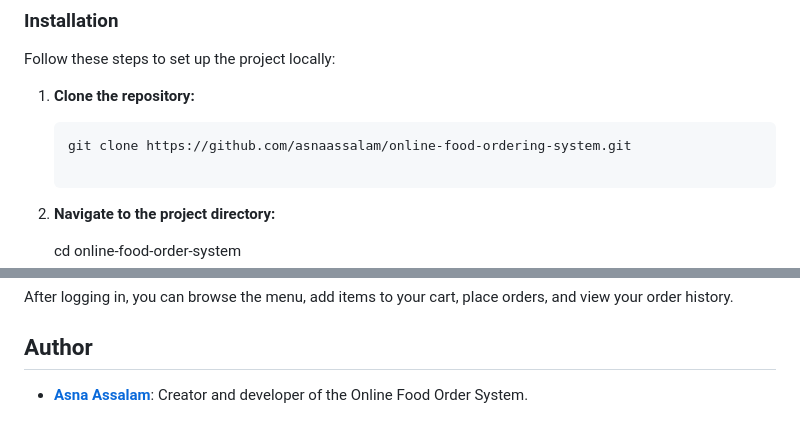
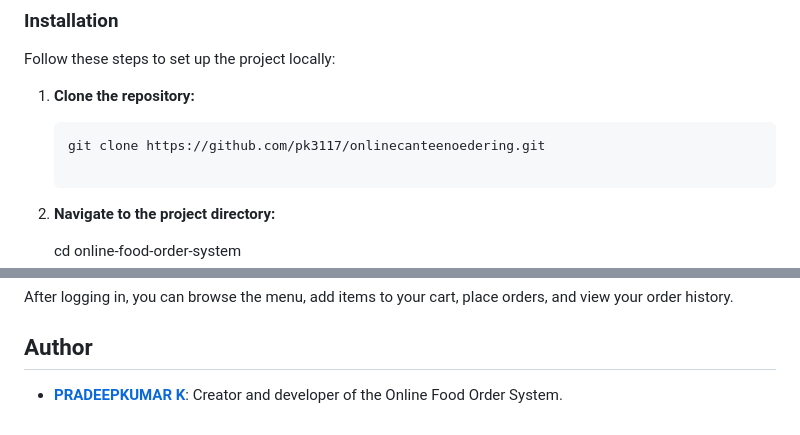
Before and after one commit to pk3117/onlinecanteenordering, a Markdown page: README.md, 2 parts joined by grey strips. Drawn GitHub-style.

````diff
--- a/README.md
+++ b/README.md
@@ -89,7 +89,7 @@ Follow these steps to set up the project locally:
 1. **Clone the repository:**
 
    ```bash
-   git clone https://github.com/asnaassalam/online-food-ordering-system.git
+   git clone https://github.com/pk3117/onlinecanteenoedering.git
 
 2. **Navigate to the project directory:**
 
@@ -151,4 +151,4 @@ After logging in, you can browse the menu, add items to your cart, place orders,
 
 ## Author
 
-- **[Asna Assalam](https://github.com/asnaassalam)**: Creator and developer of the Online Food Order System.
+- **[PRADEEPKUMAR K](https://github.com/pk3117)**: Creator and developer of the Online Food Order System.
````
